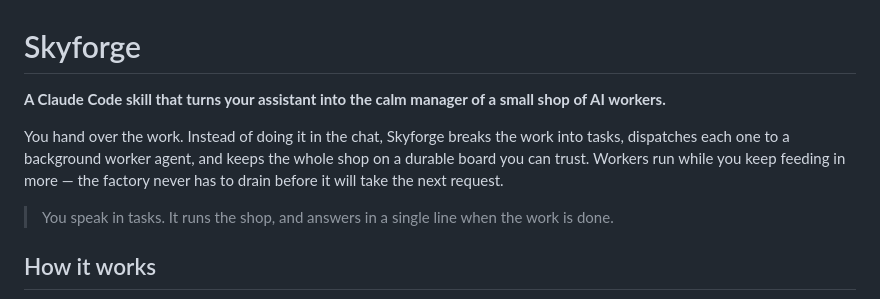
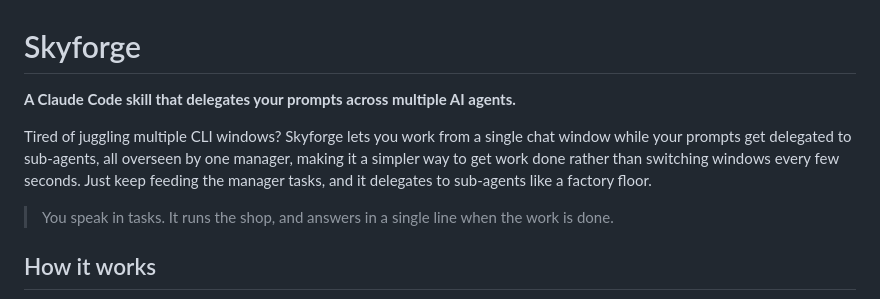
Before and after one commit to Andrew2142/Skyforge, a Markdown page: README.md, the part around the change. Rendered like a GitHub page.

```diff
--- a/README.md
+++ b/README.md
@@ -1,11 +1,8 @@
 # Skyforge
 
-**A Claude Code skill that turns your assistant into the calm manager of a small shop of AI workers.**
+**A Claude Code skill that delegates your prompts across multiple AI agents.**
 
-You hand over the work. Instead of doing it in the chat, Skyforge breaks the
-work into tasks, dispatches each one to a background worker agent, and keeps the
-whole shop on a durable board you can trust. Workers run while you keep feeding
-in more — the factory never has to drain before it will take the next request.
+Tired of juggling multiple CLI windows? Skyforge lets you work from a single chat window while your prompts get delegated to sub-agents, all overseen by one manager, making it a simpler way to get work done rather than switching windows every few seconds. Just keep feeding the manager tasks, and it delegates to sub-agents like a factory floor.
 
 > You speak in tasks. It runs the shop, and answers in a single line when the work is done.
 
```
